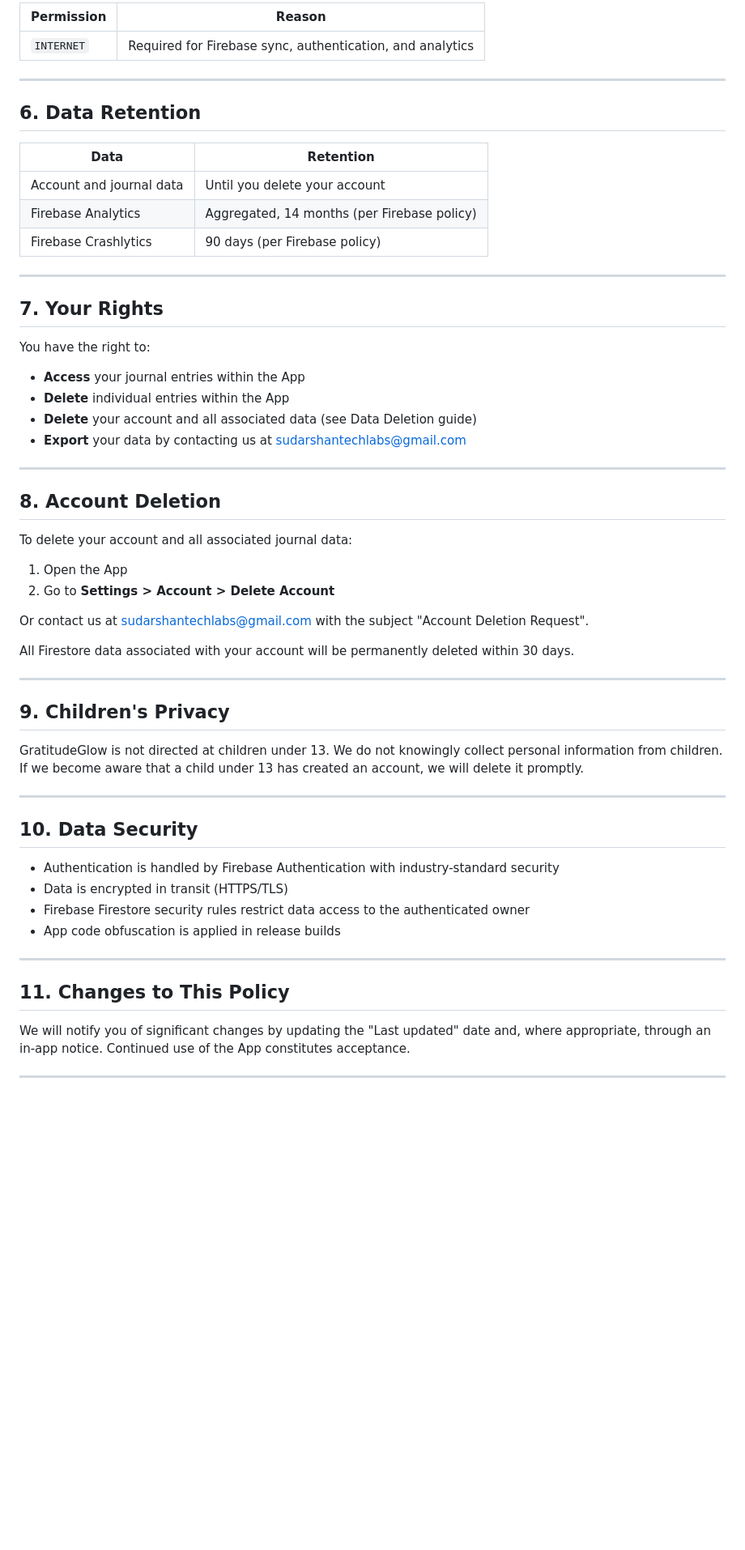
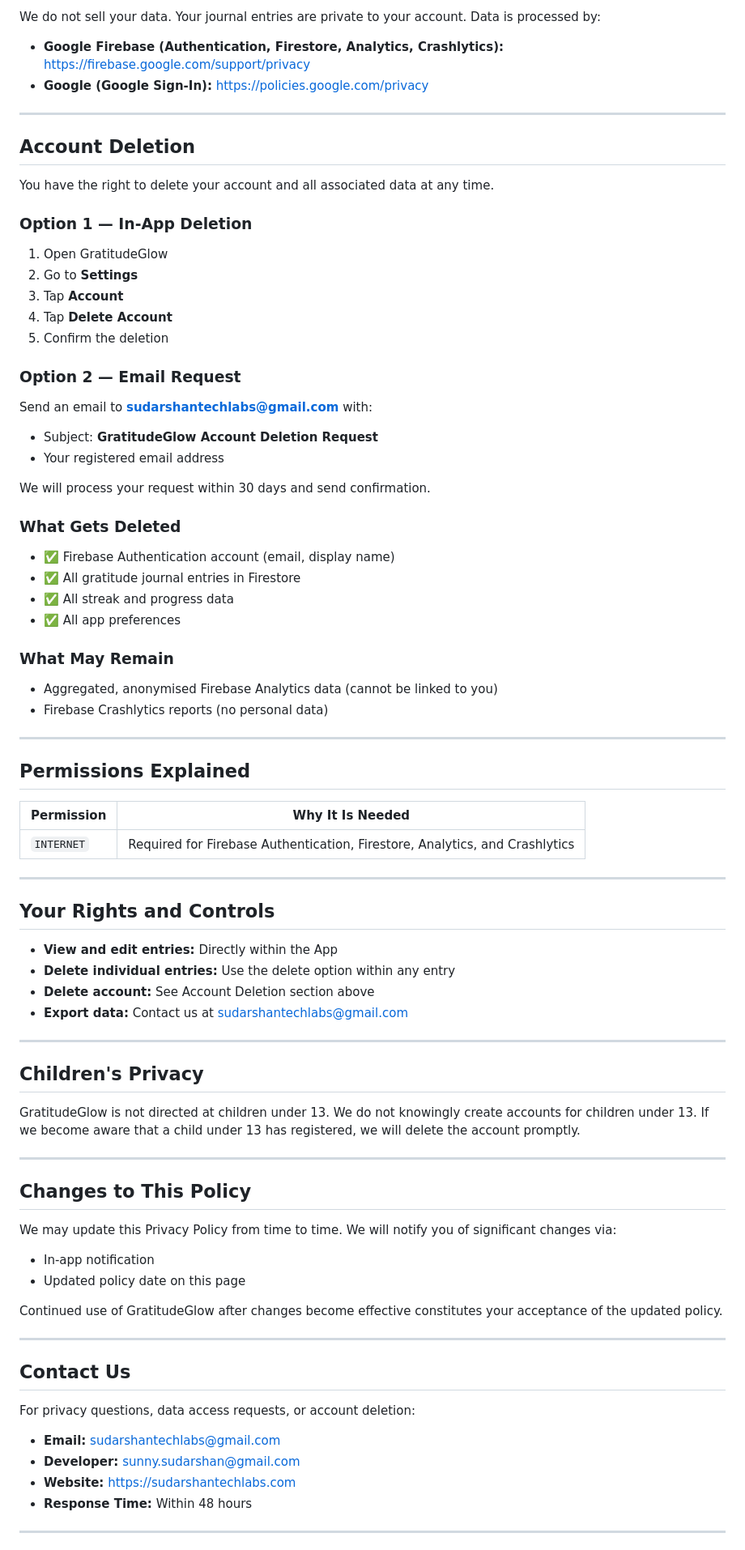
Before and after one commit to SUDARSHANCHAUDHARI/gratitudeglow-privacy-policy, a Markdown page: README.md, the part around one of its changes. Shown at 81% size. GitHub-like rendering; blank space fills up the shorter version.

Commit message:
Update privacy policy - detailed and app-specific

```diff
--- a/README.md
+++ b/README.md
@@ -69,62 +75,83 @@ No other third-party sharing occurs.
 
-| Permission | Reason |
-|---|---|
-| `INTERNET` | Required for Firebase sync, authentication, and analytics |
+We do not sell your data. Your journal entries are private to your account. Data is processed by:
+
+- **Google Firebase (Authentication, Firestore, Analytics, Crashlytics):** https://firebase.google.com/support/privacy
+- **Google (Google Sign-In):** https://policies.google.com/privacy
 
 ---
 
-## 6. Data Retention
+## Account Deletion
 
-| Data | Retention |
-|---|---|
-| Account and journal data | Until you delete your account |
-| Firebase Analytics | Aggregated, 14 months (per Firebase policy) |
-| Firebase Crashlytics | 90 days (per Firebase policy) |
+You have the right to delete your account and all associated data at any time.
+
+### Option 1 — In-App Deletion
+1. Open GratitudeGlow
+2. Go to **Settings**
+3. Tap **Account**
+4. Tap **Delete Account**
+5. Confirm the deletion
+
+### Option 2 — Email Request
+Send an email to **sudarshantechlabs@gmail.com** with:
+- Subject: **GratitudeGlow Account Deletion Request**
+- Your registered email address
+
+We will process your request within 30 days and send confirmation.
+
+### What Gets Deleted
+- ✅ Firebase Authentication account (email, display name)
+- ✅ All gratitude journal entries in Firestore
+- ✅ All streak and progress data
+- ✅ All app preferences
+
+### What May Remain
+- Aggregated, anonymised Firebase Analytics data (cannot be linked to you)
+- Firebase Crashlytics reports (no personal data)
 
 ---
 
-## 7. Your Rights
+## Permissions Explained
 
-You have the right to:
-
-- **Access** your journal entries within the App
-- **Delete** individual entries within the App
-- **Delete** your account and all associated data (see Data Deletion guide)
-- **Export** your data by contacting us at sudarshantechlabs@gmail.com
+| Permission | Why It Is Needed |
+|---|---|
+| `INTERNET` | Required for Firebase Authentication, Firestore, Analytics, and Crashlytics |
 
 ---
 
-## 8. Account Deletion
+## Your Rights and Controls
 
-To delete your account and all associated journal data:
-
-1. Open the App
-2. Go to **Settings > Account > Delete Account**
-
-Or contact us at sudarshantechlabs@gmail.com with the subject "Account Deletion Request".
-
-All Firestore data associated with your account will be permanently deleted within 30 days.
+- **View and edit entries:** Directly within the App
+- **Delete individual entries:** Use the delete option within any entry
+- **Delete account:** See Account Deletion section above
+- **Export data:** Contact us at sudarshantechlabs@gmail.com
 
 ---
 
-## 9. Children's Privacy
+## Children's Privacy
 
-GratitudeGlow is not directed at children under 13. We do not knowingly collect personal information from children. If we become aware that a child under 13 has created an account, we will delete it promptly.
+GratitudeGlow is not directed at children under 13. We do not knowingly create accounts for children under 13. If we become aware that a child under 13 has registered, we will delete the account promptly.
 
 ---
 
-## 10. Data Security
+## Changes to This Policy
 
-- Authentication is handled by Firebase Authentication with industry-standard security
-- Data is encrypted in transit (HTTPS/TLS)
-- Firebase Firestore security rules restrict data access to the authenticated owner
-- App code obfuscation is applied in release builds
+We may update this Privacy Policy from time to time. We will notify you of significant changes via:
+
+- In-app notification
+- Updated policy date on this page
+
+Continued use of GratitudeGlow after changes become effective constitutes your acceptance of the updated policy.
 
 ---
 
-## 11. Changes to This Policy
+## Contact Us
 
-We will notify you of significant changes by updating the "Last updated" date and, where appropriate, through an in-app notice. Continued use of the App constitutes acceptance.
+For privacy questions, data access requests, or account deletion:
+
+- **Email:** sudarshantechlabs@gmail.com
+- **Developer:** sunny.sudarshan@gmail.com
+- **Website:** https://sudarshantechlabs.com
+- **Response Time:** Within 48 hours
 
 ---
 
```
Also changed, not shown: other parts of README.md (+60 -41 lines).
